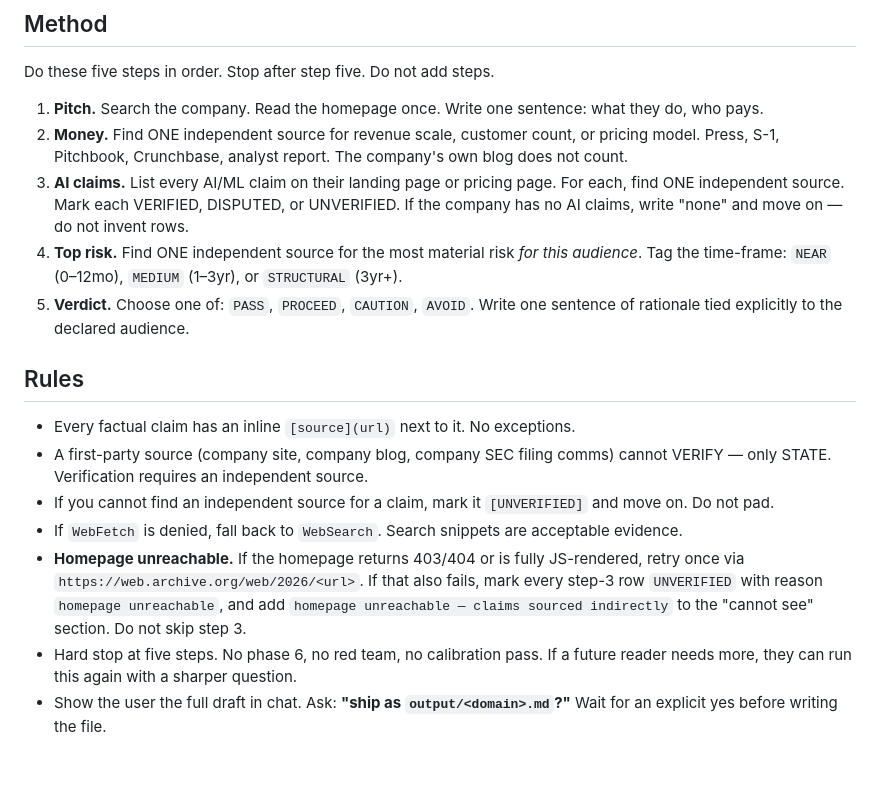
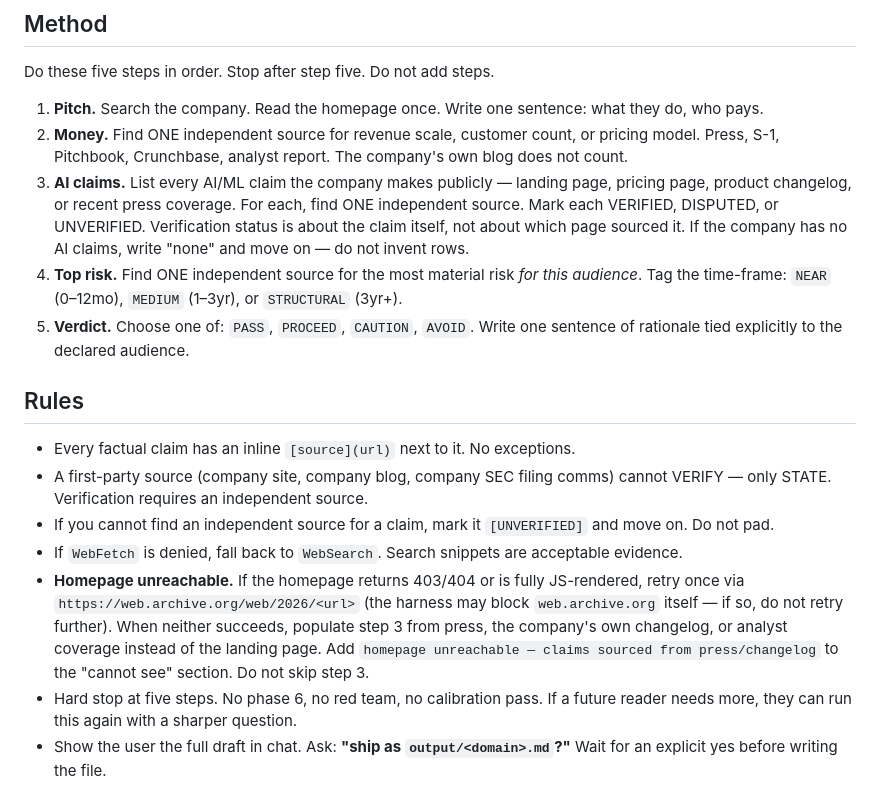
Before and after one commit to chrbailey/dossier, a Markdown page: dossier.md, the part around the change. Drawn GitHub-style; blank space fills up the shorter version.

Commit message:
fix: broaden AI-claim sourcing when homepage is unreachable
Two new holes from the linear.app run:

(4) Verification status was being tied to which page a claim came
    from instead of to the claim itself. The Register's coverage of
    Linear Agent should have been a normal independent source — but
    because the homepage was 403, every row got UNVERIFIED. Now:
    when the homepage is unreachable, populate step 3 from press,
    changelog, or analyst coverage and apply normal VERIFIED /
    DISPUTED / UNVERIFIED logic. Verification is about the claim.

(5) The harness can block web.archive.org as a domain, which is not
    the same as Wayback returning a real 404. Added a one-line note.

Step 3 itself broadened from "landing page or pricing page" to
"landing page, pricing page, product changelog, or recent press
coverage" — this is the modal reality for AI-native companies whose
homepages bot-block fetchers.

```diff
--- a/dossier.md
+++ b/dossier.md
@@ -25,7 +25,7 @@ Do these five steps in order. Stop after step five. Do not add steps.
 
 1. **Pitch.** Search the company. Read the homepage once. Write one sentence: what they do, who pays.
 2. **Money.** Find ONE independent source for revenue scale, customer count, or pricing model. Press, S-1, Pitchbook, Crunchbase, analyst report. The company's own blog does not count.
-3. **AI claims.** List every AI/ML claim on their landing page or pricing page. For each, find ONE independent source. Mark each VERIFIED, DISPUTED, or UNVERIFIED. If the company has no AI claims, write "none" and move on — do not invent rows.
+3. **AI claims.** List every AI/ML claim the company makes publicly — landing page, pricing page, product changelog, or recent press coverage. For each, find ONE independent source. Mark each VERIFIED, DISPUTED, or UNVERIFIED. Verification status is about the claim itself, not about which page sourced it. If the company has no AI claims, write "none" and move on — do not invent rows.
 4. **Top risk.** Find ONE independent source for the most material risk *for this audience*. Tag the time-frame: `NEAR` (0–12mo), `MEDIUM` (1–3yr), or `STRUCTURAL` (3yr+).
 5. **Verdict.** Choose one of: `PASS`, `PROCEED`, `CAUTION`, `AVOID`. Write one sentence of rationale tied explicitly to the declared audience.
 
@@ -35,7 +35,7 @@ Do these five steps in order. Stop after step five. Do not add steps.
 - A first-party source (company site, company blog, company SEC filing comms) cannot VERIFY — only STATE. Verification requires an independent source.
 - If you cannot find an independent source for a claim, mark it `[UNVERIFIED]` and move on. Do not pad.
 - If `WebFetch` is denied, fall back to `WebSearch`. Search snippets are acceptable evidence.
-- **Homepage unreachable.** If the homepage returns 403/404 or is fully JS-rendered, retry once via `https://web.archive.org/web/2026/<url>`. If that also fails, mark every step-3 row `UNVERIFIED` with reason `homepage unreachable`, and add `homepage unreachable — claims sourced indirectly` to the "cannot see" section. Do not skip step 3.
+- **Homepage unreachable.** If the homepage returns 403/404 or is fully JS-rendered, retry once via `https://web.archive.org/web/2026/<url>` (the harness may block `web.archive.org` itself — if so, do not retry further). When neither succeeds, populate step 3 from press, the company's own changelog, or analyst coverage instead of the landing page. Add `homepage unreachable — claims sourced from press/changelog` to the "cannot see" section. Do not skip step 3.
 - Hard stop at five steps. No phase 6, no red team, no calibration pass. If a future reader needs more, they can run this again with a sharper question.
 - Show the user the full draft in chat. Ask: **"ship as `output/<domain>.md`?"** Wait for an explicit yes before writing the file.
 
```
